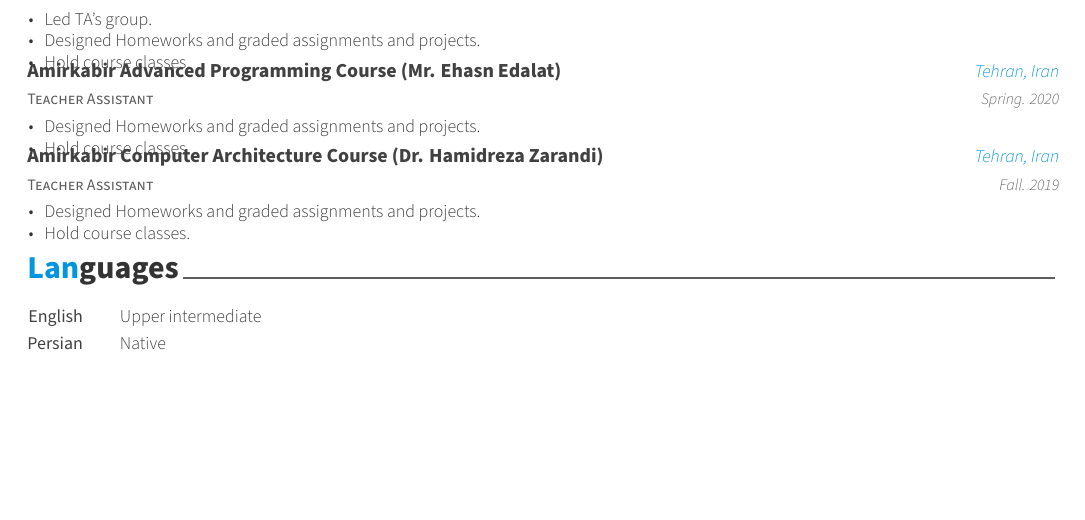
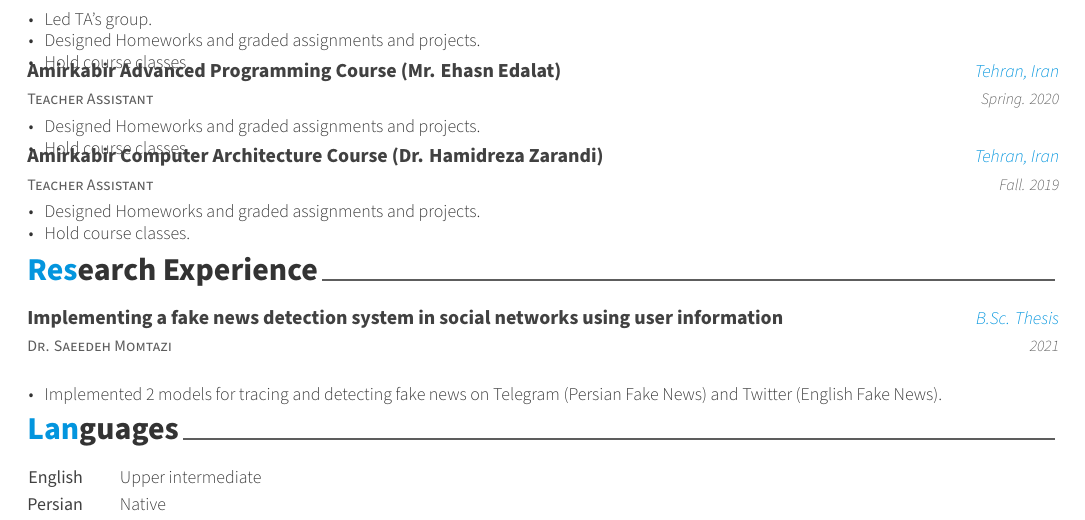
Before and after one commit to mrakhgari/SayMyName, a LaTeX CV (cv.tex, which reads sections/research.tex): part of page 2 of 2, cut so that both start at the same text, the shorter picture padded with empty space. Compiled offline with XeLaTeX.

Commit message:
feat: Add research section

```diff
--- /dev/null
+++ b/sections/research.tex
@@ -0,0 +1,25 @@
+%-------------------------------------------------------------------------------
+%	SECTION TITLE
+%-------------------------------------------------------------------------------
+\cvsection{Research Experience}
+
+
+%-------------------------------------------------------------------------------
+%	CONTENT
+%-------------------------------------------------------------------------------
+\begin{cventries}
+
+  %---------------------------------------------------------
+  \cventry
+  {Dr. Saeedeh Momtazi} % authors
+  {Implementing a fake news detection system in social networks using user information} % Title
+  {B.Sc. Thesis}
+  {2021} % Date(s)
+  {
+    \begin{cvitems} % Description(s)
+      \item {Implemented 2 models for tracing and detecting fake news on Telegram (Persian Fake News) and Twitter (English Fake News).}
+    \end{cvitems}
+  }
+
+  %---------------------------------------------------------
+\end{cventries}
```
Also changed, not shown: cv.tex (+1 -0 lines).
